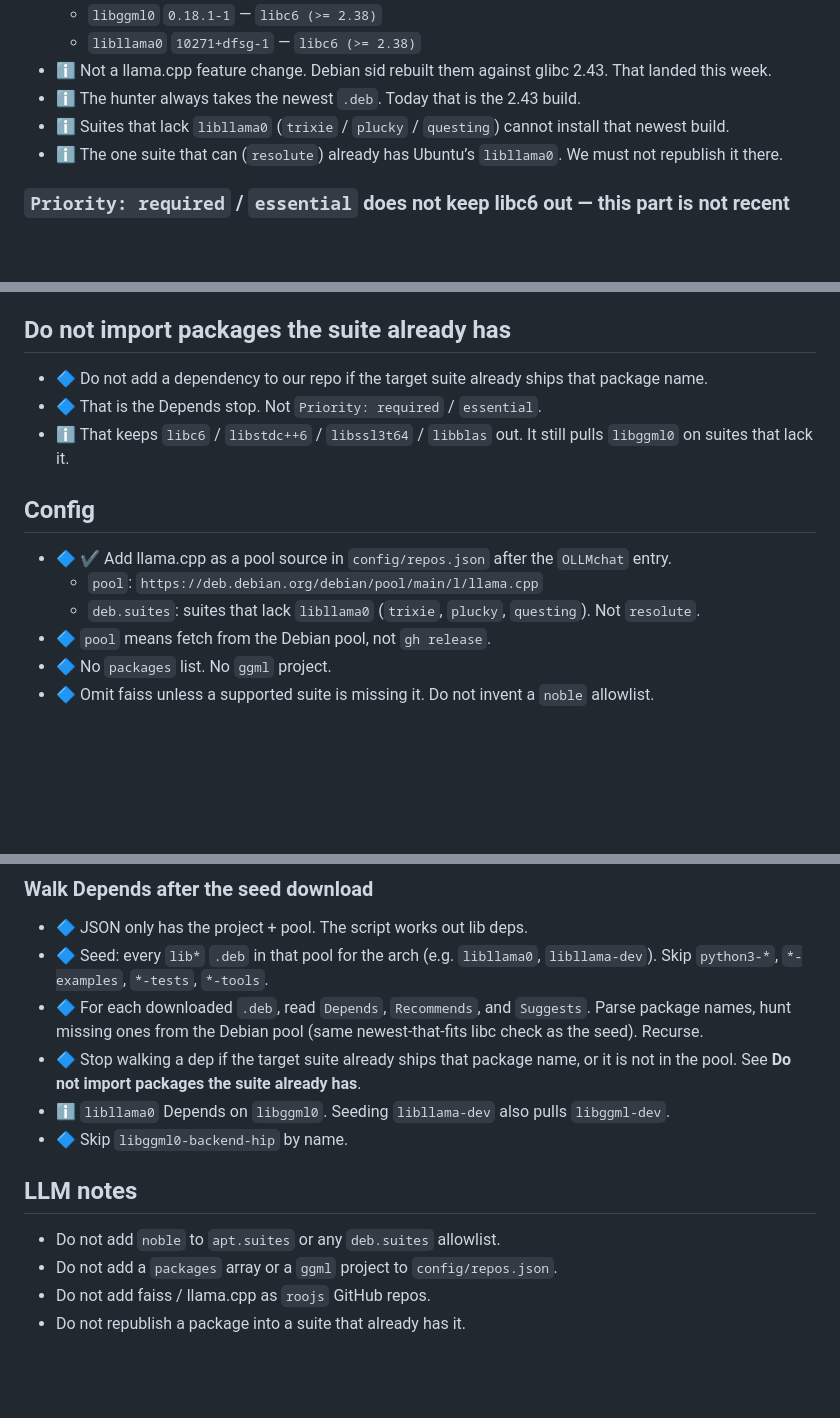
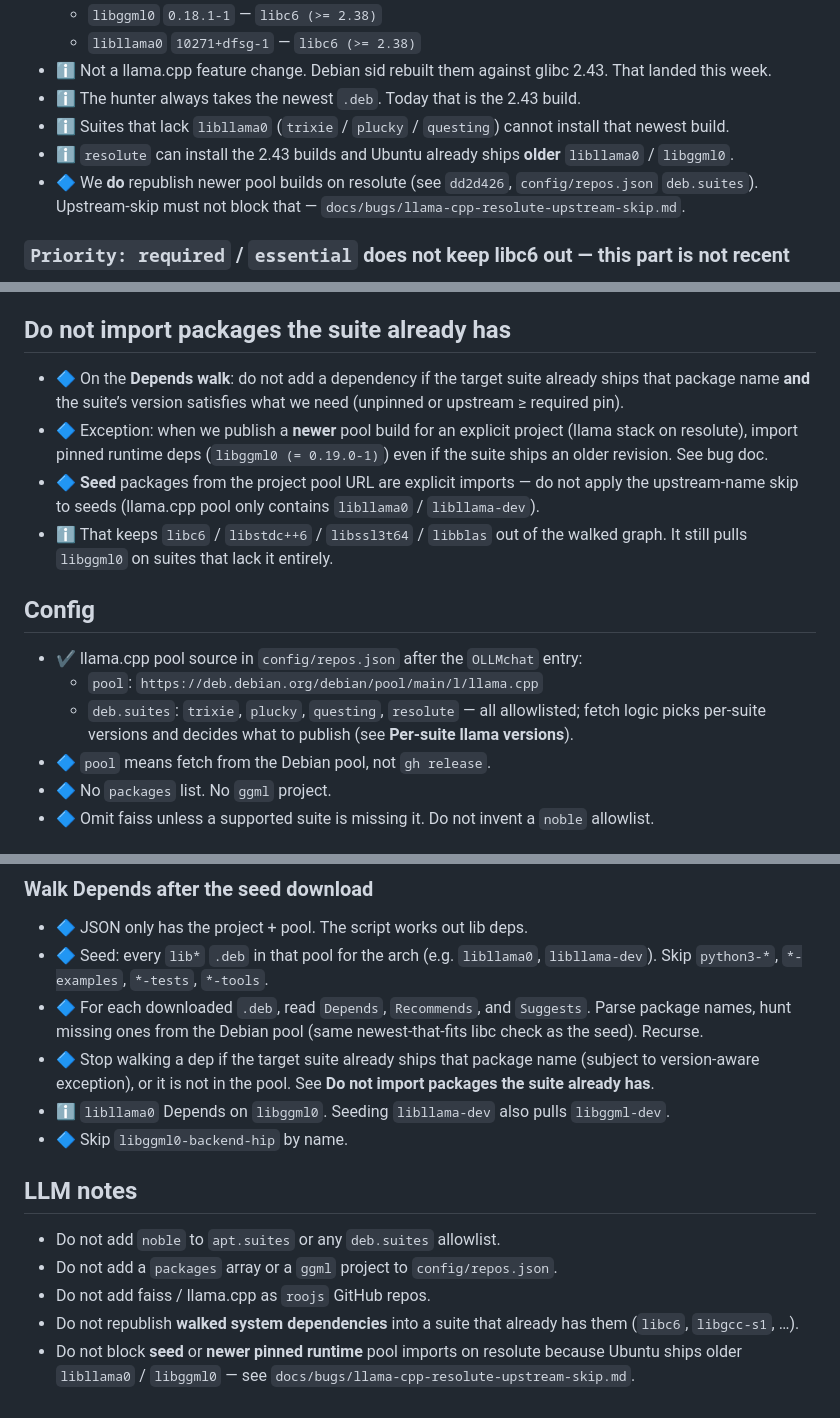
Before and after one commit to roojs/repos, a Markdown page: docs/plans/1-import-debian-pool-deps.md, 3 parts joined by grey strips. Drawn GitHub-style; blank space fills up the shorter version.

```diff
--- a/docs/plans/1-import-debian-pool-deps.md
+++ b/docs/plans/1-import-debian-pool-deps.md
@@ -61,7 +100,8 @@ Stopped before coding. §4 as written would either publish uninstallable llama.c
 - ℹ️ Not a llama.cpp feature change. Debian sid rebuilt them against glibc 2.43. That landed this week.
 - ℹ️ The hunter always takes the newest `.deb`. Today that is the 2.43 build.
 - ℹ️ Suites that lack `libllama0` (`trixie` / `plucky` / `questing`) cannot install that newest build.
-- ℹ️ The one suite that can (`resolute`) already has Ubuntu’s `libllama0`. We must not republish it there.
+- ℹ️ `resolute` can install the 2.43 builds and Ubuntu already ships **older** `libllama0` / `libggml0`.
+- 🔷 We **do** republish newer pool builds on resolute (see `dd2d426`, `config/repos.json` `deb.suites`). Upstream-skip must not block that — `docs/bugs/llama-cpp-resolute-upstream-skip.md`.
 
 ### `Priority: required` / `essential` does not keep libc6 out — this part is not recent
 
@@ -124,15 +164,16 @@ Stopped before coding. §4 as written would either publish uninstallable llama.c
 
 ## Do not import packages the suite already has
 
-- 🔷 Do not add a dependency to our repo if the target suite already ships that package name.
-- 🔷 That is the Depends stop. Not `Priority: required` / `essential`.
-- ℹ️ That keeps `libc6` / `libstdc++6` / `libssl3t64` / `libblas` out. It still pulls `libggml0` on suites that lack it.
+- 🔷 On the **Depends walk**: do not add a dependency if the target suite already ships that package name **and** the suite’s version satisfies what we need (unpinned or upstream ≥ required pin).
+- 🔷 Exception: when we publish a **newer** pool build for an explicit project (llama stack on resolute), import pinned runtime deps (`libggml0 (= 0.19.0-1)`) even if the suite ships an older revision. See bug doc.
+- 🔷 **Seed** packages from the project pool URL are explicit imports — do not apply the upstream-name skip to seeds (llama.cpp pool only contains `libllama0` / `libllama-dev`).
+- ℹ️ That keeps `libc6` / `libstdc++6` / `libssl3t64` / `libblas` out of the walked graph. It still pulls `libggml0` on suites that lack it entirely.
 
 ## Config
 
-- 🔷 ✔️ Add llama.cpp as a pool source in `config/repos.json` after the `OLLMchat` entry.
+- ✔️ llama.cpp pool source in `config/repos.json` after the `OLLMchat` entry:
   - `pool`: `https://deb.debian.org/debian/pool/main/l/llama.cpp`
-  - `deb.suites`: suites that lack `libllama0` (`trixie`, `plucky`, `questing`). Not `resolute`.
+  - `deb.suites`: `trixie`, `plucky`, `questing`, `resolute` — all allowlisted; fetch logic picks per-suite versions and decides what to publish (see **Per-suite llama versions**).
 - 🔷 `pool` means fetch from the Debian pool, not `gh release`.
 - 🔷 No `packages` list. No `ggml` project.
 - 🔷 Omit faiss unless a supported suite is missing it. Do not invent a `noble` allowlist.
@@ -158,7 +199,7 @@ Stopped before coding. §4 as written would either publish uninstallable llama.c
 - 🔷 JSON only has the project + pool. The script works out lib deps.
 - 🔷 Seed: every `lib*` `.deb` in that pool for the arch (e.g. `libllama0`, `libllama-dev`). Skip `python3-*`, `*-examples`, `*-tests`, `*-tools`.
 - 🔷 For each downloaded `.deb`, read `Depends`, `Recommends`, and `Suggests`. Parse package names, hunt missing ones from the Debian pool (same newest-that-fits libc check as the seed). Recurse.
-- 🔷 Stop walking a dep if the target suite already ships that package name, or it is not in the pool. See **Do not import packages the suite already has**.
+- 🔷 Stop walking a dep if the target suite already ships that package name (subject to version-aware exception), or it is not in the pool. See **Do not import packages the suite already has**.
 - ℹ️ `libllama0` Depends on `libggml0`. Seeding `libllama-dev` also pulls `libggml-dev`.
 - 🔷 Skip `libggml0-backend-hip` by name.
 
@@ -167,4 +208,5 @@ Stopped before coding. §4 as written would either publish uninstallable llama.c
 - Do not add `noble` to `apt.suites` or any `deb.suites` allowlist.
 - Do not add a `packages` array or a `ggml` project to `config/repos.json`.
 - Do not add faiss / llama.cpp as `roojs` GitHub repos.
-- Do not republish a package into a suite that already has it.
+- Do not republish **walked system dependencies** into a suite that already has them (`libc6`, `libgcc-s1`, …).
+- Do not block **seed** or **newer pinned runtime** pool imports on resolute because Ubuntu ships older `libllama0` / `libggml0` — see `docs/bugs/llama-cpp-resolute-upstream-skip.md`.
```
Also changed, not shown: other parts of docs/plans/1-import-debian-pool-deps.md (+43 -4 lines), docs/bugs/llama-cpp-resolute-upstream-skip.md (added, +110 -0 lines).
